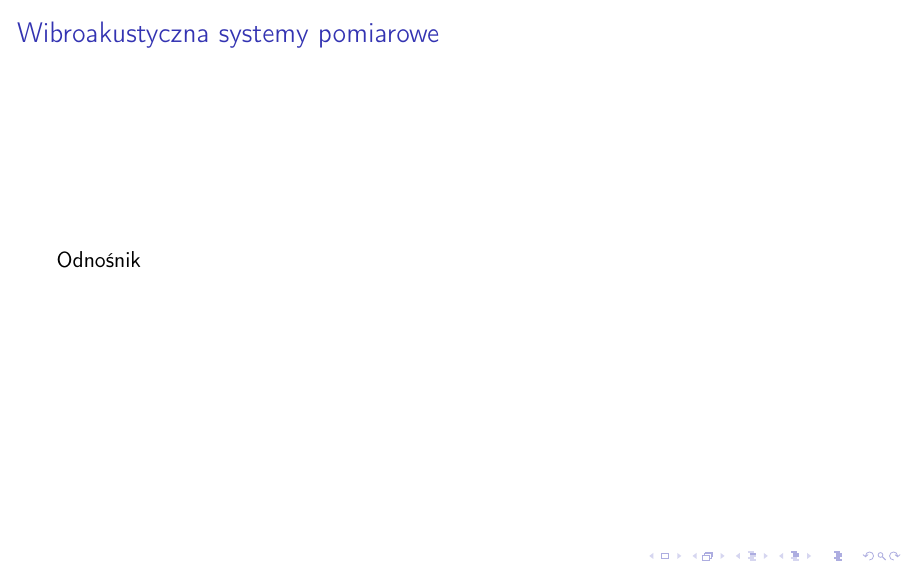
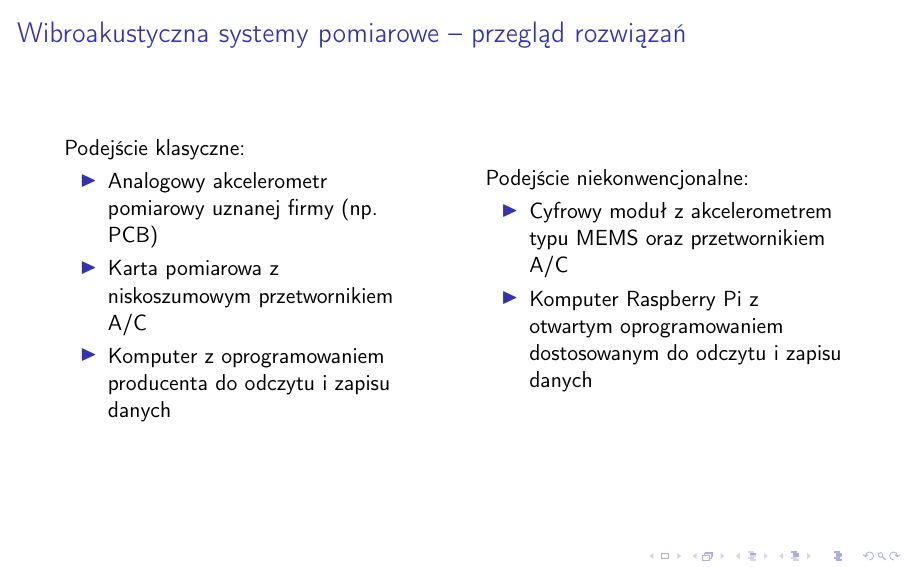
Before and after one commit to Ashymad/OSKA-Pi-MEMS, LaTeX slides (prez/prez.tex): page 2 of 10. Compiled offline with pdfLaTeX; a LaTeX package or settings file that is missing is left out.

Commit message:
Pierwszy slajd.

```diff
--- a/prez/prez.tex
+++ b/prez/prez.tex
@@ -106,15 +106,32 @@ Wibroakustyczna stacja pomiarowa oparta o mikrokomputer Raspberry Pi}
 \begin{document}
   \maketitle
   %%%%%%%%%%%%%%%%
-  \begin{frame}{Wibroakustyczna systemy pomiarowe}
-    Odnośnik
-
+  \section{Informacje wstępne}
+  \begin{frame}{Wibroakustyczna systemy pomiarowe -- przegląd rozwiązań}
+    \centering
+    \begin{columns}
+      \column{0.45\textwidth}
+      Podejście klasyczne:
+      \begin{itemize}
+	\item Analogowy akcelerometr pomiarowy uznanej firmy (np. PCB)
+	\item Karta pomiarowa z niskoszumowym przetwornikiem A/C
+	\item Komputer z oprogramowaniem producenta do odczytu i zapisu danych
+      \end{itemize}
+      \column{0.45\textwidth}
+      Podejście niekonwencjonalne:
+      \begin{itemize}
+	\item Cyfrowy moduł z akcelerometrem typu MEMS oraz przetwornikiem A/C
+	\item Komputer Raspberry Pi z otwartym oprogramowaniem dostosowanym do
+	  odczytu i zapisu danych
+      \end{itemize}
+    \end{columns}
   \end{frame}
   %%%%%%%%%%%%%%%%
   \begin{frame}{Założenia projektowe}
 
   \end{frame}
   %%%%%%%%%%%%%%%%
+  \section{Realizacja}
   \begin{frame}{Realizacja}
 
   \end{frame}
```
Also changed, not shown: prez/prez.tex (2 more changed lines).
